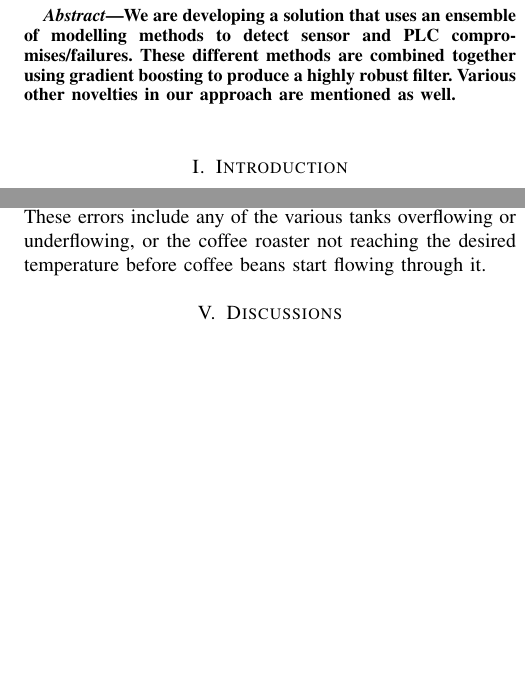
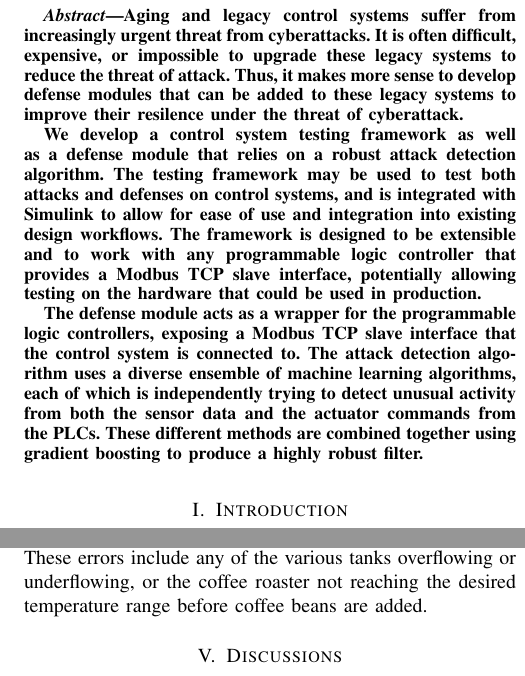
Before and after one commit to cactorium/csaw-esc-2017-paper, a LaTeX paper (main.tex): two parts of the columns of pages 1 and 5 of 7, joined at a grey line, cut at the place of the change, the shorter picture padded with empty space. Compiled offline with pdfLaTeX.

Commit message:
Add abstract. 7 pages!

```diff
--- a/main.tex
+++ b/main.tex
@@ -18,10 +18,17 @@
 \thispagestyle{empty}
 
 \begin{abstract}
-We are developing a solution that uses an ensemble of modelling methods to detect sensor and PLC compromises/failures.
+Aging and legacy control systems suffer from increasingly urgent threat from cyberattacks.
+It is often difficult, expensive, or impossible to upgrade these legacy systems to reduce the threat of attack.
+Thus, it makes more sense to develop defense modules that can be added to these legacy systems to improve their resilence under the threat of cyberattack.
+
+We develop a control system testing framework as well as a defense module that relies on a robust attack detection algorithm.
+The testing framework may be used to test both attacks and defenses on control systems, and is integrated with Simulink to allow for ease of use and integration into existing design workflows.
+The framework is designed to be extensible and to work with any programmable logic controller that provides a Modbus TCP slave interface, potentially allowing testing on the hardware that could be used in production.
+
+The defense module acts as a wrapper for the programmable logic controllers, exposing a Modbus TCP slave interface that the control system is connected to.
+The attack detection algorithm uses a diverse ensemble of machine learning algorithms, each of which is independently trying to detect unusual activity from both the sensor data and the actuator commands from the PLCs.
 These different methods are combined together using gradient boosting to produce a highly robust filter.
-Various other novelties in our approach are mentioned as well.
-%% TODO: rewrite
 \end{abstract}
 
 \section{Introduction}
@@ -209,7 +217,9 @@ The first one was a model of a coffee making plant, and the second was the fairl
 The first model was created specifically for this project (block diagram is in Figure \ref{fig:coffee} and Simulink model is in Figure \ref{fig:coffee_simulink}).
 Although it is meant to model the process involved in creating bottles of brewed coffee, the structure should be similar to other industrial plants where some reaction takes place between two reactants within some temperature range, along with some preprocessing of both of the reactants.
 The model includes assertions within the subsystems, so that the model will stop with an error if any invalid conditions occur.
-These errors include any of the various tanks overflowing or underflowing, or the coffee roaster not reaching the desired temperature before coffee beans start flowing through it.
+These errors include any of the various tanks overflowing or underflowing, or the coffee roaster not reaching the desired temperature range before coffee beans are added.
+
+%% TODO: talk about Tennessee Eastman
 
 \section{Discussions}\label{sec:discussion}
 This system uses many separate, fairly robust, well studied algorithms as a result of the very general nature of the problem it is attempting to solve.
```
Also changed, not shown: main.pdf, main.tex (3 more changed lines).
